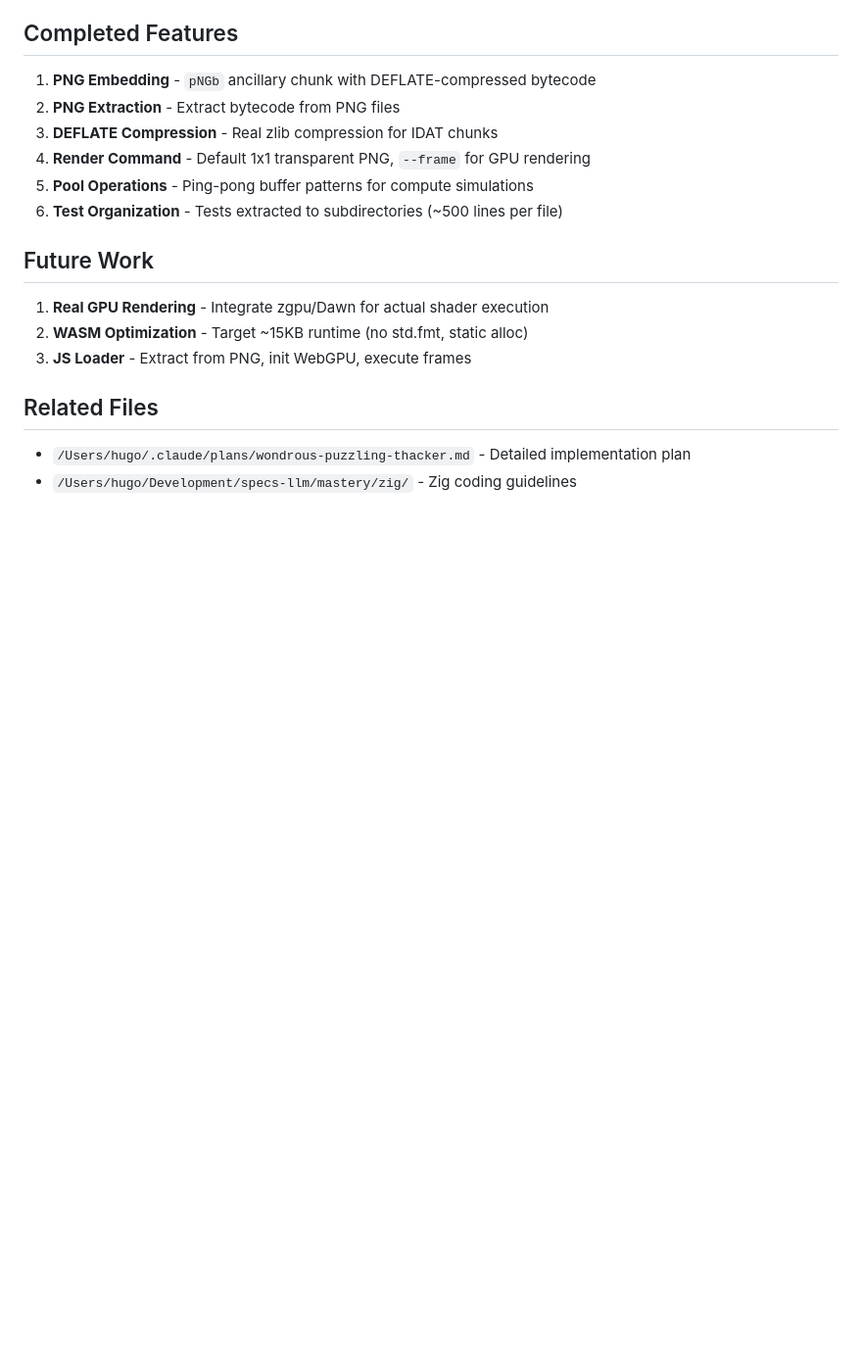
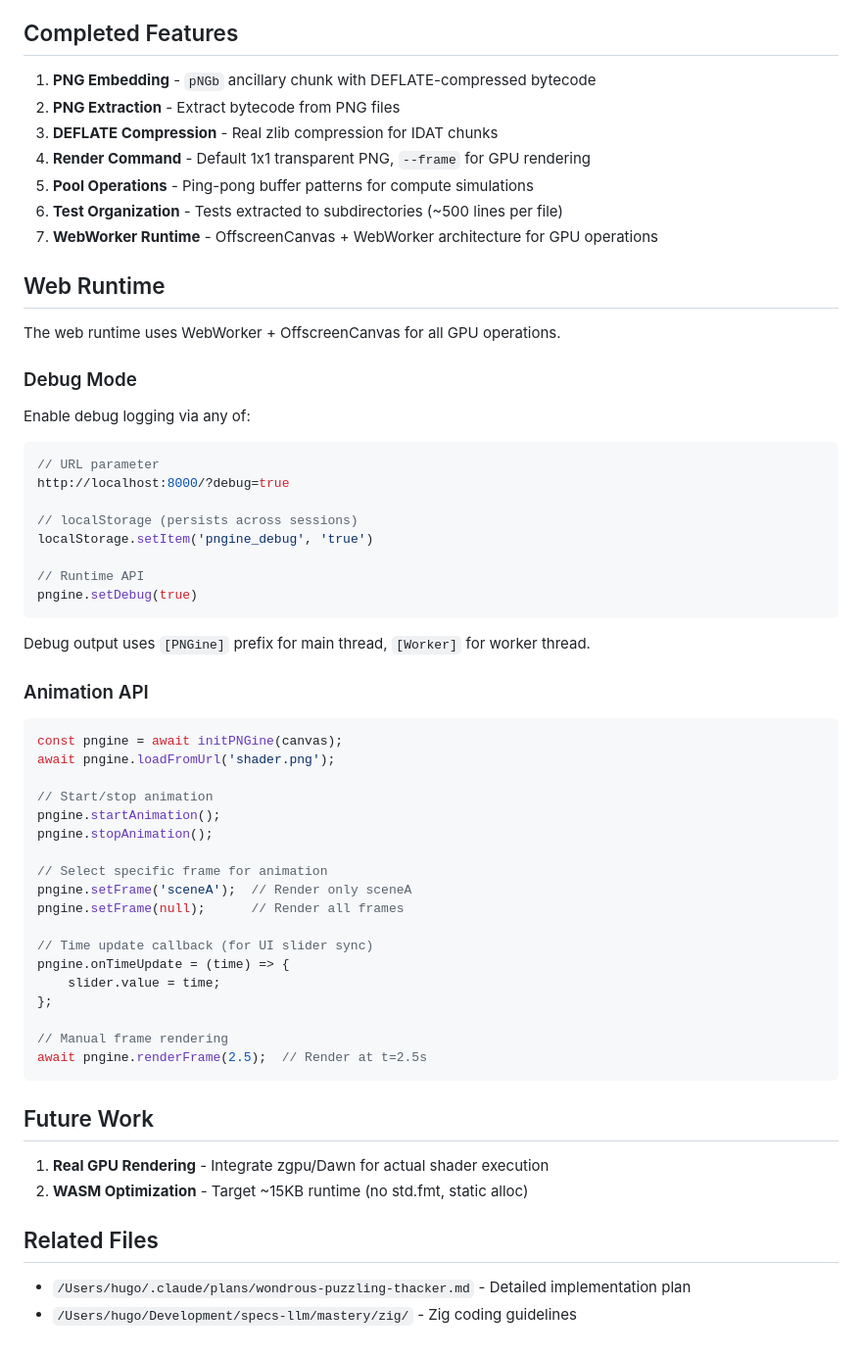
Before and after one commit to HugoDaniel/pngine, a Markdown page: CLAUDE.md, the part around the change. Shown at 98% size. Drawn GitHub-style; blank space fills up the shorter version.

Commit message:
docs: Add Web Runtime section with debug mode and animation API
🤖 Generated with [Claude Code](https://claude.com/claude-code)

Co-Authored-By: Claude Opus 4.5 <noreply@anthropic.com>

````diff
--- a/CLAUDE.md
+++ b/CLAUDE.md
@@ -448,12 +448,56 @@ pub fn example() void {}
 4. **Render Command** - Default 1x1 transparent PNG, `--frame` for GPU rendering
 5. **Pool Operations** - Ping-pong buffer patterns for compute simulations
 6. **Test Organization** - Tests extracted to subdirectories (~500 lines per file)
+7. **WebWorker Runtime** - OffscreenCanvas + WebWorker architecture for GPU operations
+
+## Web Runtime
+
+The web runtime uses WebWorker + OffscreenCanvas for all GPU operations.
+
+### Debug Mode
+
+Enable debug logging via any of:
+
+```javascript
+// URL parameter
+http://localhost:8000/?debug=true
+
+// localStorage (persists across sessions)
+localStorage.setItem('pngine_debug', 'true')
+
+// Runtime API
+pngine.setDebug(true)
+```
+
+Debug output uses `[PNGine]` prefix for main thread, `[Worker]` for worker thread.
+
+### Animation API
+
+```javascript
+const pngine = await initPNGine(canvas);
+await pngine.loadFromUrl('shader.png');
+
+// Start/stop animation
+pngine.startAnimation();
+pngine.stopAnimation();
+
+// Select specific frame for animation
+pngine.setFrame('sceneA');  // Render only sceneA
+pngine.setFrame(null);      // Render all frames
+
+// Time update callback (for UI slider sync)
+pngine.onTimeUpdate = (time) => {
+    slider.value = time;
+};
+
+// Manual frame rendering
+await pngine.renderFrame(2.5);  // Render at t=2.5s
+```
 
 ## Future Work
 
 1. **Real GPU Rendering** - Integrate zgpu/Dawn for actual shader execution
 2. **WASM Optimization** - Target ~15KB runtime (no std.fmt, static alloc)
-3. **JS Loader** - Extract from PNG, init WebGPU, execute frames
 
 ## Related Files
 
````
